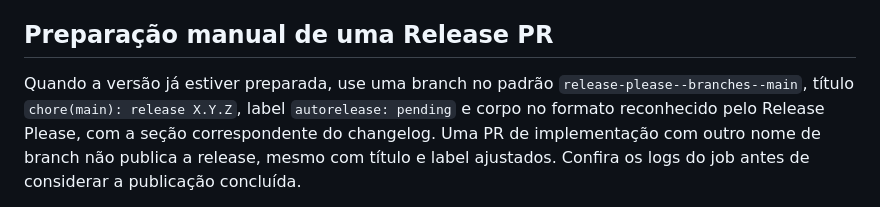
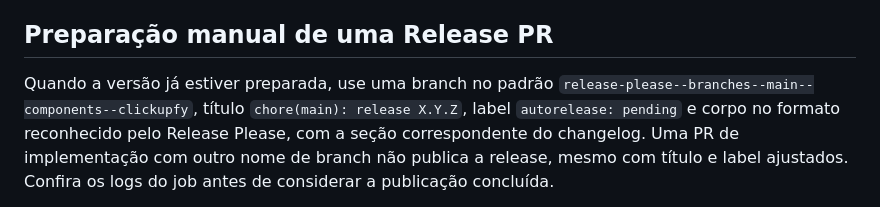
Before and after one commit to promovaweb/clickupfy, a Markdown page: RELEASING.md, the part around the change. GitHub-like rendering.

Commit message:
docs(release): identifica componente na branch de publicação

```diff
--- a/RELEASING.md
+++ b/RELEASING.md
@@ -228,7 +228,7 @@ ebook legado usa Bash e Python e não foi executado nesta validação.
 ## Preparação manual de uma Release PR
 
 Quando a versão já estiver preparada, use uma branch no padrão
-`release-please--branches--main`, título `chore(main): release X.Y.Z`,
+`release-please--branches--main--components--clickupfy`, título `chore(main): release X.Y.Z`,
 label `autorelease: pending` e corpo no formato reconhecido pelo Release
 Please, com a seção correspondente do changelog. Uma PR de implementação
 com outro nome de branch não publica a release, mesmo com título e label
```
